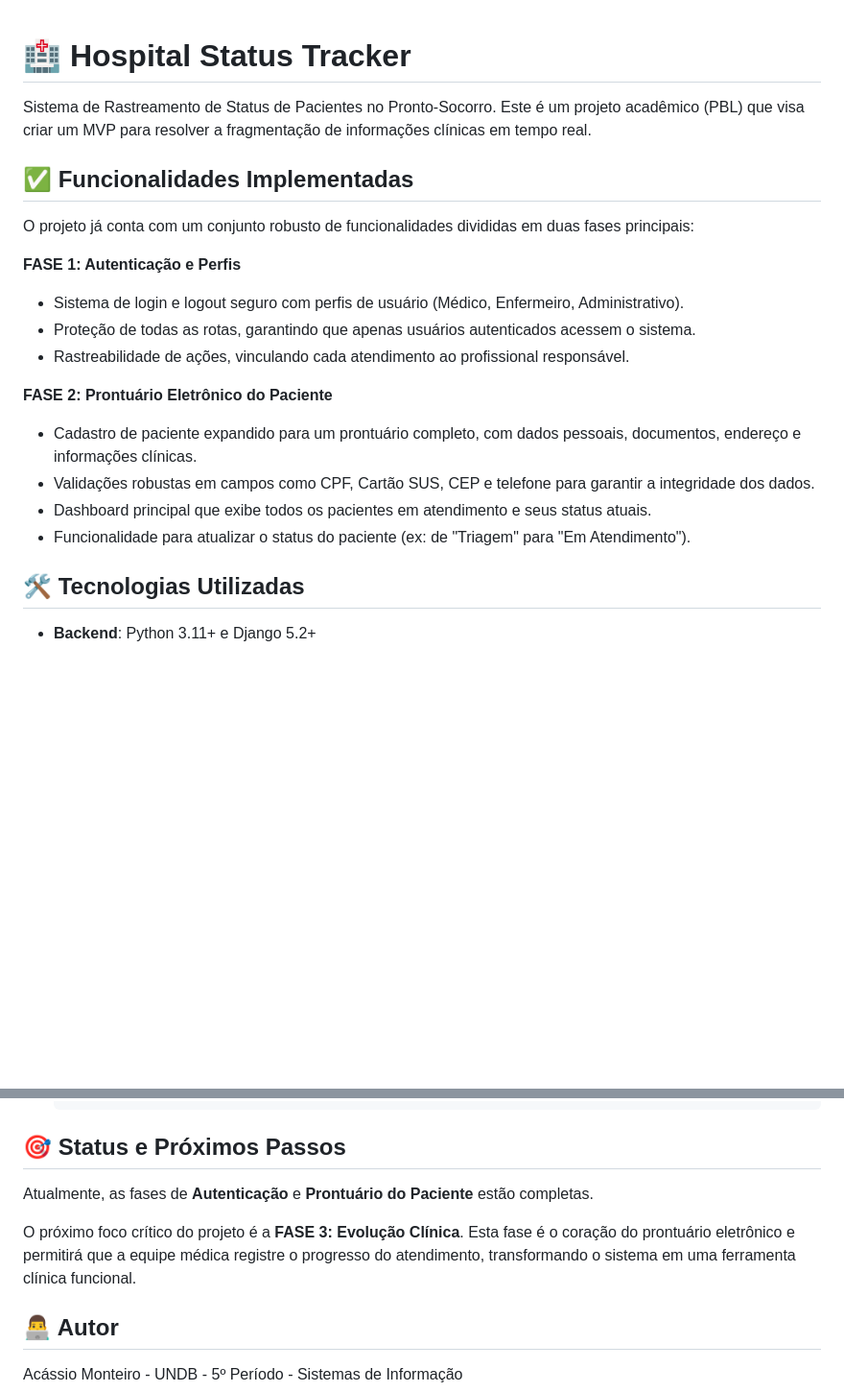
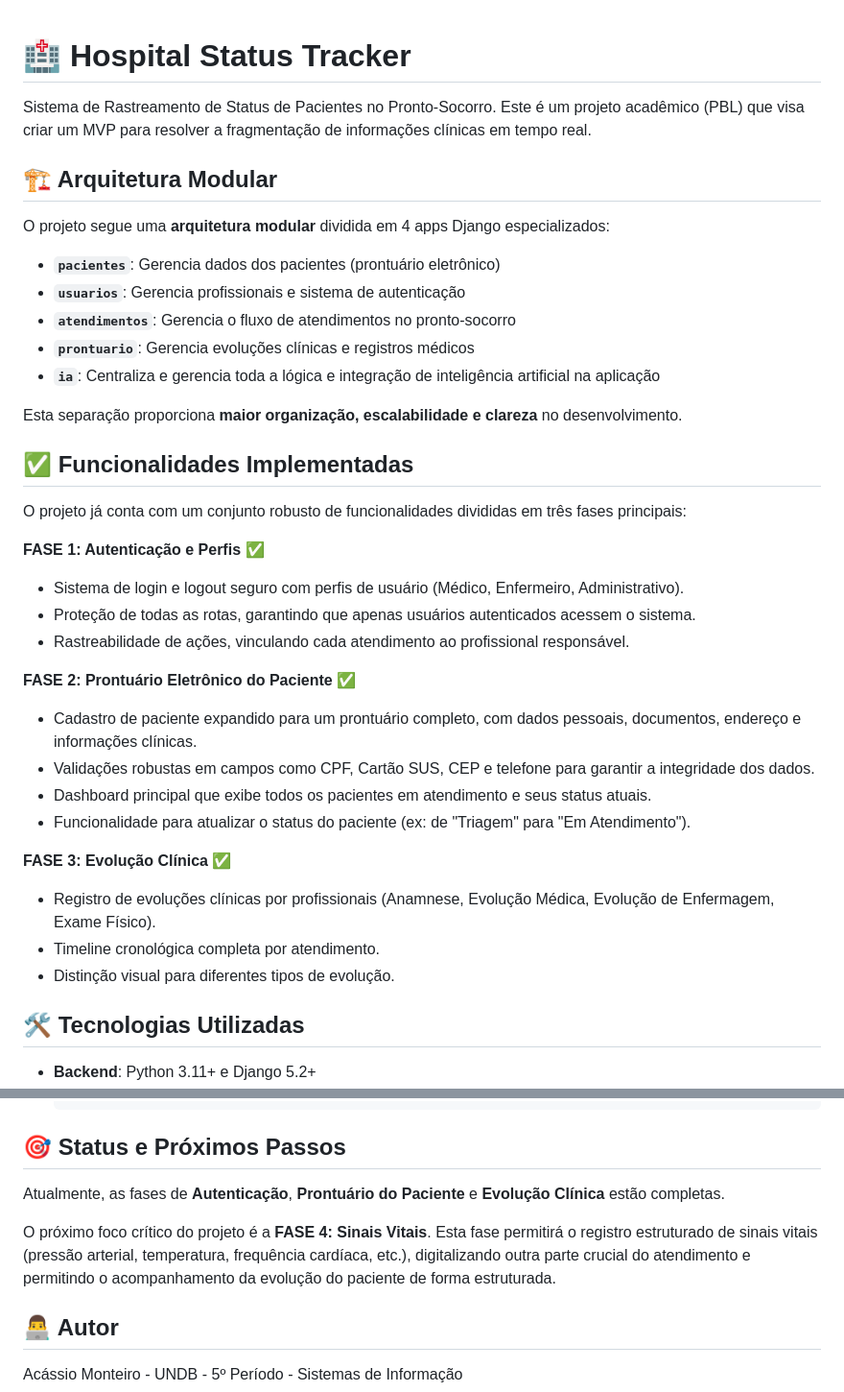
Before and after one commit to acassiomonteiro/hospital-status-tracker, a Markdown page: README.md, 2 parts joined by grey strips. Shown at 96% size. Drawn GitHub-style; folded sections open; blank space fills up the shorter version.

```diff
--- a/README.md
+++ b/README.md
@@ -2,20 +2,37 @@
 
 Sistema de Rastreamento de Status de Pacientes no Pronto-Socorro. Este é um projeto acadêmico (PBL) que visa criar um MVP para resolver a fragmentação de informações clínicas em tempo real.
 
+## 🏗️ Arquitetura Modular
+
+O projeto segue uma **arquitetura modular** dividida em 4 apps Django especializados:
+
+- **`pacientes`**: Gerencia dados dos pacientes (prontuário eletrônico)
+- **`usuarios`**: Gerencia profissionais e sistema de autenticação
+- **`atendimentos`**: Gerencia o fluxo de atendimentos no pronto-socorro
+- **`prontuario`**: Gerencia evoluções clínicas e registros médicos
+- **`ia`**: Centraliza e gerencia toda a lógica e integração de inteligência artificial na aplicação
+
+Esta separação proporciona **maior organização, escalabilidade e clareza** no desenvolvimento.
+
 ## ✅ Funcionalidades Implementadas
 
-O projeto já conta com um conjunto robusto de funcionalidades divididas em duas fases principais:
+O projeto já conta com um conjunto robusto de funcionalidades divididas em três fases principais:
 
-**FASE 1: Autenticação e Perfis**
+**FASE 1: Autenticação e Perfis** ✅
 - Sistema de login e logout seguro com perfis de usuário (Médico, Enfermeiro, Administrativo).
 - Proteção de todas as rotas, garantindo que apenas usuários autenticados acessem o sistema.
 - Rastreabilidade de ações, vinculando cada atendimento ao profissional responsável.
 
-**FASE 2: Prontuário Eletrônico do Paciente**
+**FASE 2: Prontuário Eletrônico do Paciente** ✅
 - Cadastro de paciente expandido para um prontuário completo, com dados pessoais, documentos, endereço e informações clínicas.
 - Validações robustas em campos como CPF, Cartão SUS, CEP e telefone para garantir a integridade dos dados.
 - Dashboard principal que exibe todos os pacientes em atendimento e seus status atuais.
 - Funcionalidade para atualizar o status do paciente (ex: de "Triagem" para "Em Atendimento").
+
+**FASE 3: Evolução Clínica** ✅
+- Registro de evoluções clínicas por profissionais (Anamnese, Evolução Médica, Evolução de Enfermagem, Exame Físico).
+- Timeline cronológica completa por atendimento.
+- Distinção visual para diferentes tipos de evolução.
 
 ## 🛠️ Tecnologias Utilizadas
 
@@ -86,9 +103,9 @@ docker-compose logs -f web
 
 ## 🎯 Status e Próximos Passos
 
-Atualmente, as fases de **Autenticação** e **Prontuário do Paciente** estão completas.
+Atualmente, as fases de **Autenticação**, **Prontuário do Paciente** e **Evolução Clínica** estão completas.
 
-O próximo foco crítico do projeto é a **FASE 3: Evolução Clínica**. Esta fase é o coração do prontuário eletrônico e permitirá que a equipe médica registre o progresso do atendimento, transformando o sistema em uma ferramenta clínica funcional.
+O próximo foco crítico do projeto é a **FASE 4: Sinais Vitais**. Esta fase permitirá o registro estruturado de sinais vitais (pressão arterial, temperatura, frequência cardíaca, etc.), digitalizando outra parte crucial do atendimento e permitindo o acompanhamento da evolução do paciente de forma estruturada.
 
 ## 👨‍💻 Autor
 
```
Also changed, not shown: GEMINI.md (+48 -0 lines).
